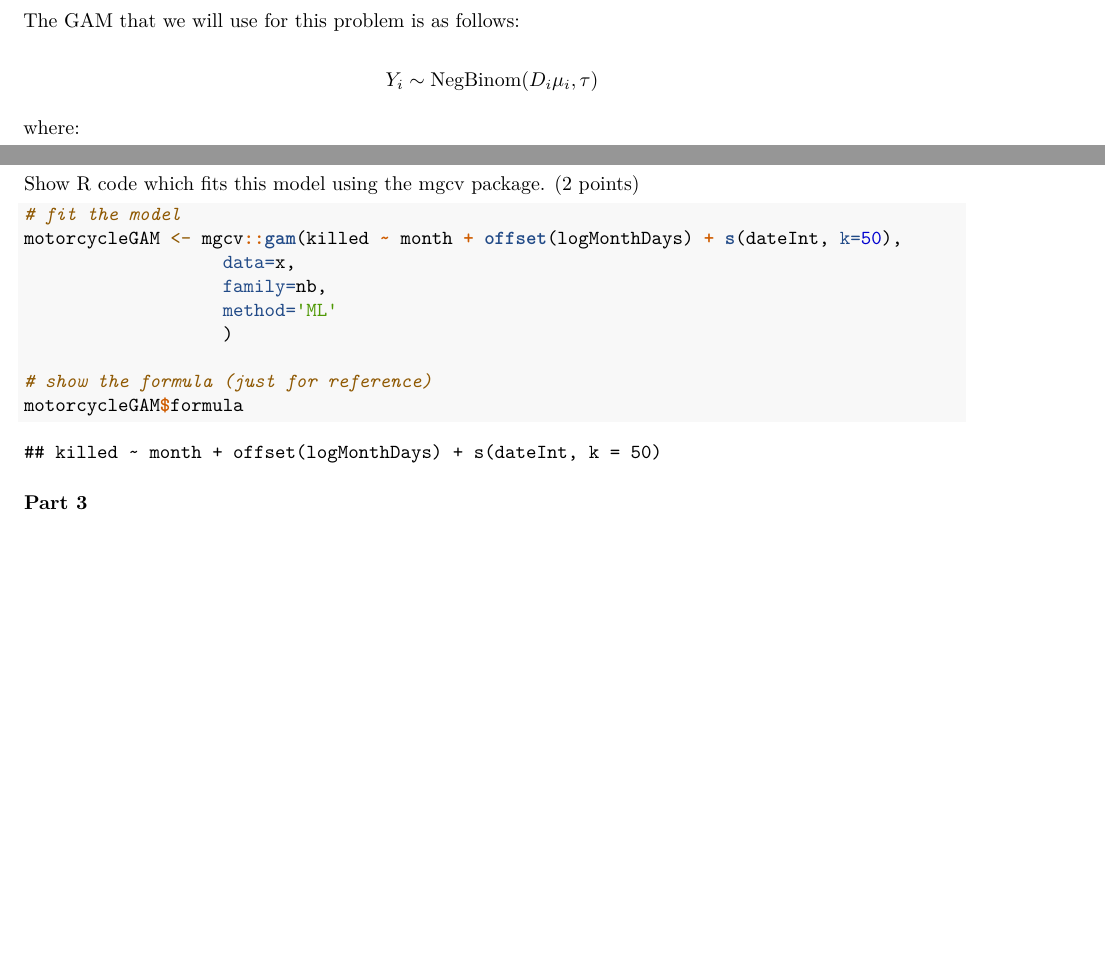
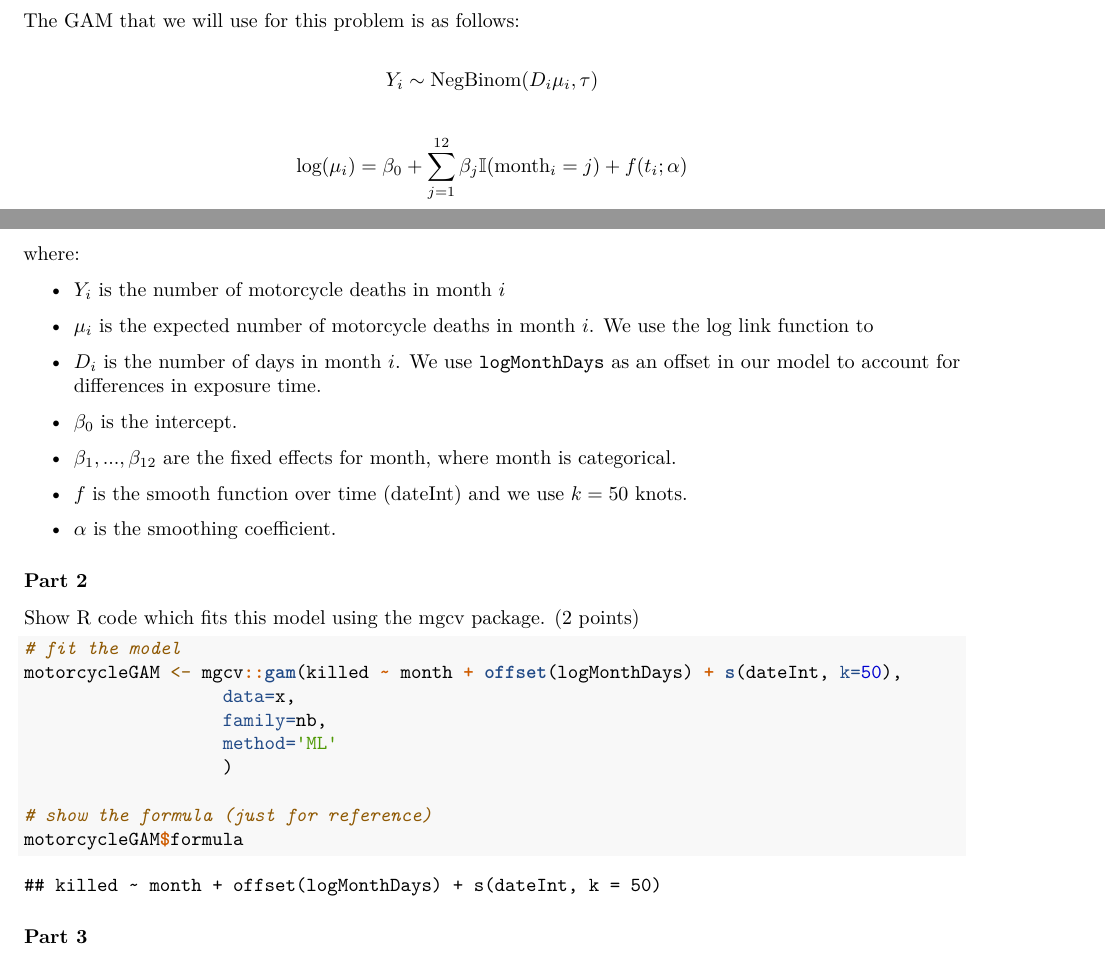
Before and after one commit to taliafabs/sta303a2, an R Markdown document (sta303a2.Rmd): two parts of pages 1 and 2 of 4, joined at a grey line, cut so that both start at the same text, the shorter picture padded with empty space. The pictures show the output file sta303a2.pdf that the author committed with the source.

Commit message:
pdf put together up to and including q2 part 1

```diff
--- a/sta303a2.Rmd
+++ b/sta303a2.Rmd
@@ -64,10 +64,24 @@ Y_i \sim \text{NegBinom}(D_i \mu_i, \tau)
 $$
 
 $$
-\text{log}(\mu_i) =
+\text{log}(\mu_i) = \beta_0 + \sum_{j=1}^{12} \beta_j \mathbb{I}(\text{month}_i = j) + f(t_i; \alpha)
 $$
 
 where:
+
+-   $Y_i$ is the number of motorcycle deaths in month $i$
+
+-   $\mu_i$ is the expected number of motorcycle deaths in month $i$. We use the log link function to
+
+-   $D_i$ is the number of days in month $i$. We use `logMonthDays` as an offset in our model to account for differences in exposure time.
+
+-   $\beta_0$ is the intercept.
+
+-   $\beta_1, ..., \beta_{12}$ are the fixed effects for month, where month is categorical.
+
+-   $f$ is the smooth function over time (dateInt) and we use $k=50$ knots.
+
+-   $\alpha$ is the smoothing coefficient.
 
 ### Part 2
 
```
Also changed, not shown: q1.Rmd (+1 -1 lines), sta303a2.pdf.
